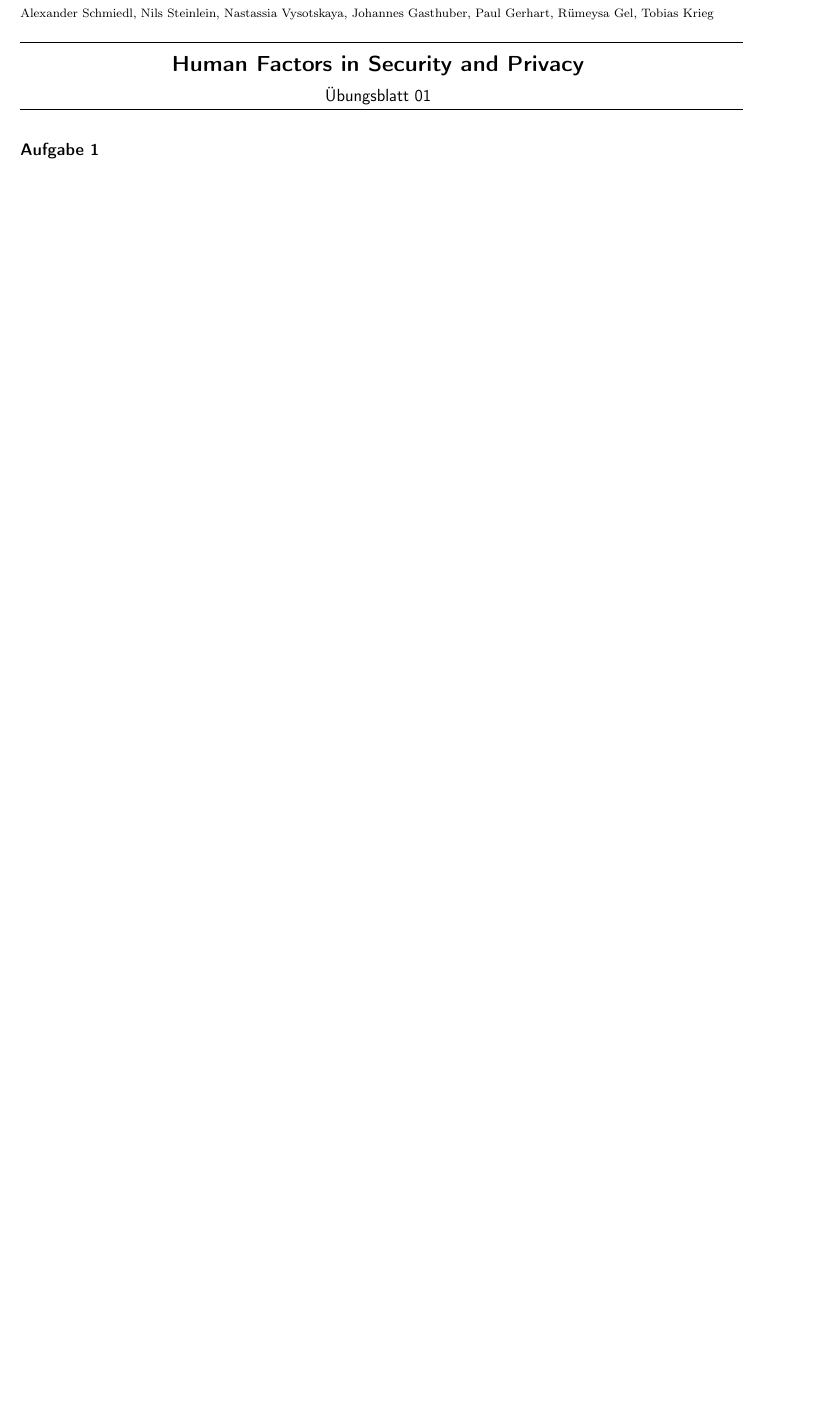
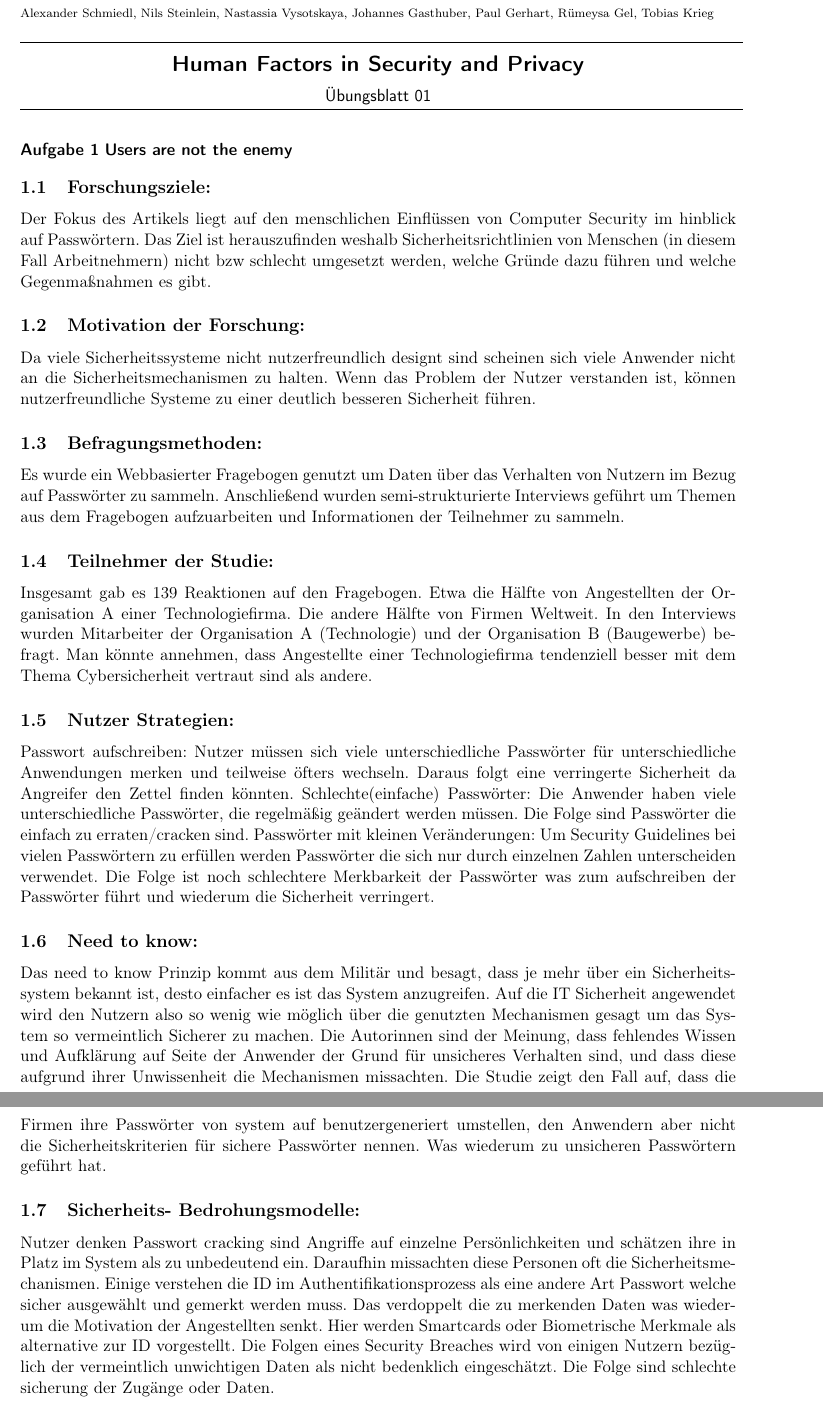
Before and after one commit to ceo-rumi/Human-Factors-Hausaufgabe-SS2021, a LaTeX document (Hausaufgabe 1/HumSecPRi_HW_1.tex, which reads Hausaufgabe 1/Aufgabe1.tex): part of page 1 of 3 before the commit and two parts of pages 1 and 2 of 5 after it, the two joined at a grey line, cut so that both start at the same text, the shorter picture padded with empty space. Compiled offline with pdfLaTeX.

Commit message:
added a1 content

```diff
--- a/Hausaufgabe 1/Aufgabe1.tex
+++ b/Hausaufgabe 1/Aufgabe1.tex
@@ -0,0 +1,25 @@
+\subsection{Forschungsziele:}
+Der Fokus des Artikels liegt auf den menschlichen Einflüssen von Computer Security im hinblick auf Passwörtern. Das Ziel ist herauszufinden weshalb Sicherheitsrichtlinien von Menschen (in diesem Fall Arbeitnehmern) nicht bzw schlecht umgesetzt werden, welche Gründe dazu führen und welche Gegenmaßnahmen es gibt.
+
+\subsection{Motivation der Forschung:}
+Da viele Sicherheitssysteme nicht nutzerfreundlich designt sind scheinen sich viele Anwender nicht an die Sicherheitsmechanismen zu halten. Wenn das Problem der Nutzer verstanden ist, können nutzerfreundliche Systeme zu einer deutlich besseren Sicherheit führen.
+
+\subsection{Befragungsmethoden:}
+Es wurde ein Webbasierter Fragebogen genutzt um Daten über das Verhalten von Nutzern im Bezug auf Passwörter zu sammeln. Anschließend wurden semi-strukturierte Interviews geführt um Themen aus dem Fragebogen aufzuarbeiten und Informationen der Teilnehmer zu sammeln.
+
+\subsection{Teilnehmer der Studie:}
+Insgesamt gab es 139 Reaktionen auf den Fragebogen. Etwa die Hälfte von Angestellten der Organisation A einer Technologiefirma. Die andere Hälfte von Firmen Weltweit.
+In den Interviews wurden Mitarbeiter der Organisation A (Technologie) und der Organisation B (Baugewerbe) befragt. Man könnte annehmen, dass Angestellte einer Technologiefirma tendenziell besser mit dem Thema Cybersicherheit vertraut sind als andere.
+
+\subsection{Nutzer Strategien:}
+Passwort aufschreiben: Nutzer müssen sich viele unterschiedliche Passwörter für unterschiedliche Anwendungen merken und teilweise öfters wechseln. Daraus folgt eine verringerte Sicherheit da Angreifer den Zettel finden könnten.
+Schlechte(einfache) Passwörter: Die Anwender haben viele unterschiedliche Passwörter, die regelmäßig geändert werden müssen. Die Folge sind Passwörter die einfach zu erraten/cracken sind.
+Passwörter mit kleinen Veränderungen: Um Security Guidelines bei vielen Passwörtern zu erfüllen werden Passwörter die sich nur durch einzelnen Zahlen unterscheiden verwendet. Die Folge ist noch schlechtere Merkbarkeit der Passwörter was zum aufschreiben der Passwörter führt und wiederum die Sicherheit verringert.
+
+\subsection{Need to know:}
+Das need to know Prinzip kommt aus dem Militär und besagt, dass je mehr über ein Sicherheitssystem bekannt ist, desto einfacher es ist das System anzugreifen. Auf die IT Sicherheit angewendet wird den Nutzern also so wenig wie möglich über die genutzten Mechanismen gesagt um das System so vermeintlich Sicherer zu machen. Die Autorinnen sind der Meinung, dass fehlendes Wissen und Aufklärung auf Seite der Anwender der Grund für unsicheres Verhalten sind, und dass diese aufgrund ihrer Unwissenheit die Mechanismen missachten. Die Studie zeigt den Fall auf, dass die Firmen ihre Passwörter von system auf benutzergeneriert umstellen, den Anwendern aber nicht die Sicherheitskriterien für sichere Passwörter nennen. Was wiederum zu unsicheren Passwörtern geführt hat.
+
+\subsection{Sicherheits- Bedrohungsmodelle:}
+Nutzer denken Passwort cracking sind Angriffe auf einzelne Persönlichkeiten und schätzen ihre in Platz im System als zu unbedeutend ein. Daraufhin missachten diese Personen oft die Sicherheitsmechanismen.
+Einige verstehen die ID im Authentifikationsprozess als eine andere Art Passwort welche sicher ausgewählt und gemerkt werden muss. Das verdoppelt die zu merkenden Daten was wiederum die Motivation der Angestellten senkt. Hier werden Smartcards oder Biometrische Merkmale als alternative zur ID vorgestellt.
+Die Folgen eines Security Breaches wird von einigen Nutzern bezüglich der vermeintlich unwichtigen Daten als nicht bedenklich eingeschätzt. Die Folge sind schlechte sicherung der Zugänge oder Daten.
--- a/Hausaufgabe 1/HumSecPRi_HW_1.tex
+++ b/Hausaufgabe 1/HumSecPRi_HW_1.tex
@@ -4,7 +4,7 @@
 \begin{document}
 	\input{../LatexEinstellungen/header.tex}
 
-	\section{}
+	\section{Users are not the enemy}
 	\input{Aufgabe1.tex}
 	\section{Passwortrichtlinien}
 	\input{Aufgabe2.tex}
```
Also changed, not shown: Hausaufgabe 1/Aufgabe1.tex (13 more changed lines).
